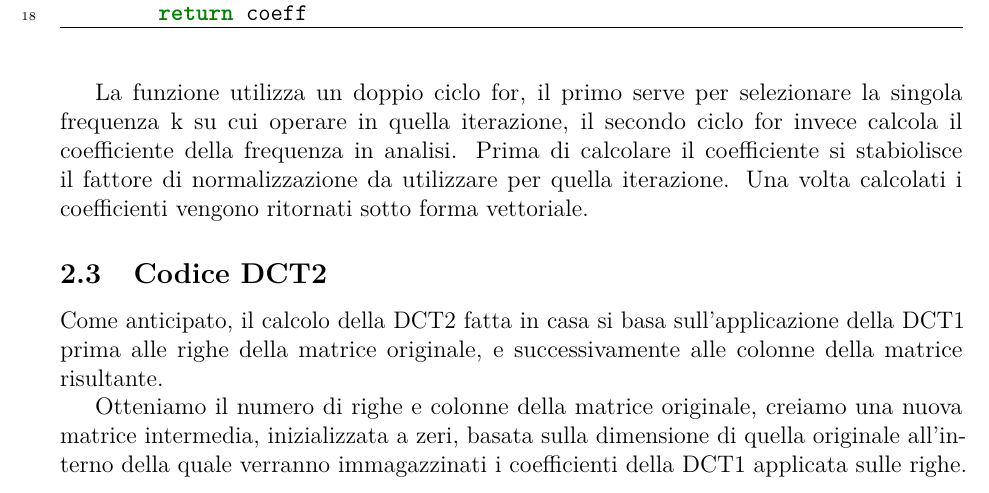
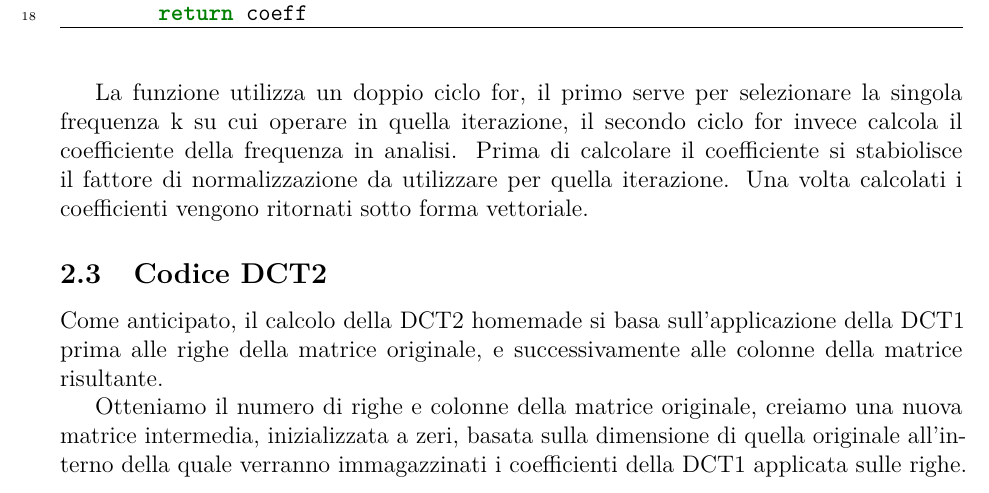
Before and after one commit to Samumar4321/progetto2_MCS_DCT, a LaTeX document (relazione/main.tex, which reads relazione/capitoli/parte1.tex): part of page 2 of 5, cut so that both start at the same text. Compiled offline with pdfLaTeX.

Commit message:
refactored all of the DCTs to be homemade

```diff
--- a/relazione/capitoli/parte1.tex
+++ b/relazione/capitoli/parte1.tex
@@ -39,7 +39,7 @@ La funzione utilizza un doppio ciclo for, il primo serve per selezionare la sing
 Prima di calcolare il coefficiente si stabiolisce il fattore di normalizzazione da utilizzare per quella iterazione.
 Una volta calcolati i coefficienti vengono ritornati sotto forma vettoriale.
 \subsection{Codice DCT2}
-Come anticipato, il calcolo della DCT2 fatta in casa si basa sull'applicazione della DCT1 prima alle righe della matrice originale, e successivamente alle colonne della matrice risultante.
+Come anticipato, il calcolo della DCT2 homemade si basa sull'applicazione della DCT1 prima alle righe della matrice originale, e successivamente alle colonne della matrice risultante.
 \begin{listing}[ht]
 \begin{minted}[linenos, frame=lines]{python}
 def dct_2d(matrice):
```
Also changed, not shown: relazione/main.pdf, 1 other file.
